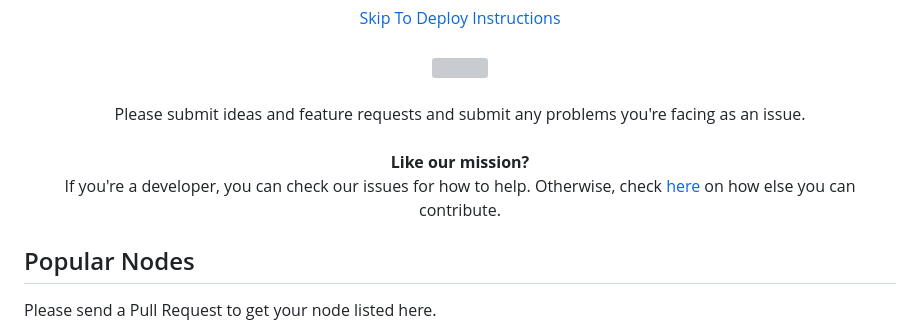
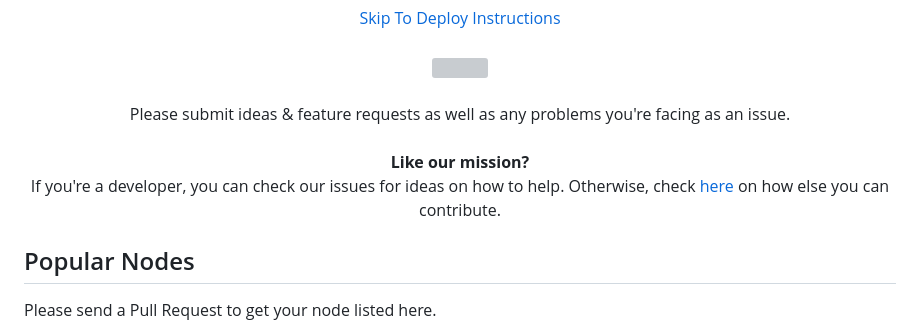
Before and after one commit to StarfilesFileSharing/hydrafiles, a Markdown page: README.md, the part around the change. Drawn GitHub-style; grey boxes are pictures that could not be loaded.

```diff
--- a/README.md
+++ b/README.md
@@ -5,11 +5,11 @@
   <br><br>
   <img src="/public/favicon.ico">
   <br><br>
-  Please submit ideas and feature requests and submit any problems you're facing as an issue.
+  Please submit ideas & feature requests as well as any problems you're facing as an issue.
   <br><br>
   <strong>Like our mission?</strong>
   <br>
-  If you're a developer, you can check our issues for how to help. Otherwise, check <a href="#contribute-to-hydrafiles">here</a> on how else you can contribute.
+  If you're a developer, you can check our issues for ideas on how to help. Otherwise, check <a href="#contribute-to-hydrafiles">here</a> on how else you can contribute.
 </p>
 
 ## Popular Nodes
```
